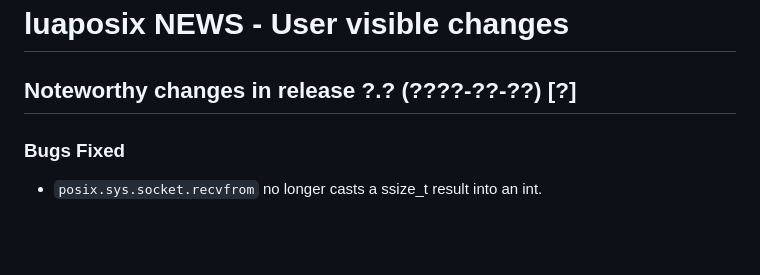
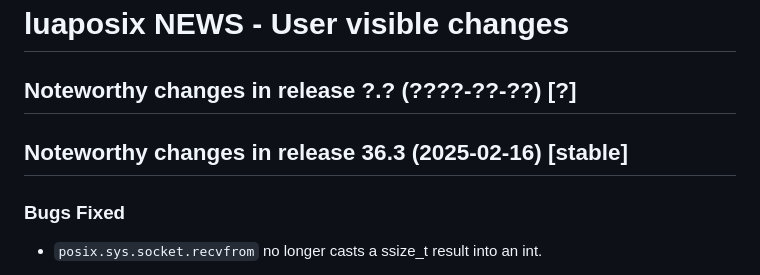
Before and after one commit to luaposix/luaposix, a Markdown page: NEWS.md, the part around the change. Rendered like a GitHub page; blank space fills up the shorter version.

Commit message:
maint: release administrivia.
* NEWS.md: Record release date.

Signed-off-by: Gary V. Vaughan <gary@gnu.org>

```diff
--- a/NEWS.md
+++ b/NEWS.md
@@ -1,6 +1,9 @@
 # luaposix NEWS - User visible changes
 
 ## Noteworthy changes in release ?.? (????-??-??) [?]
+
+
+## Noteworthy changes in release 36.3 (2025-02-16) [stable]
 
 ### Bugs Fixed
 
```
